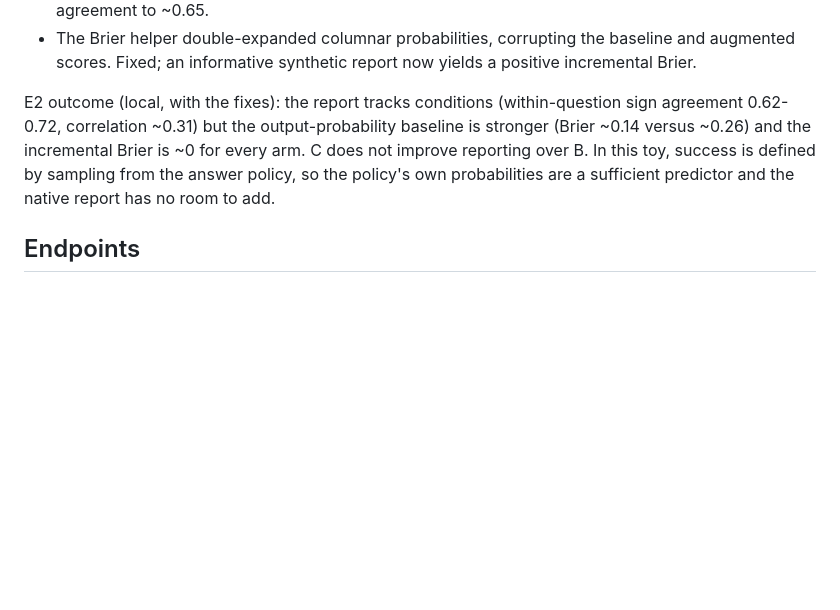
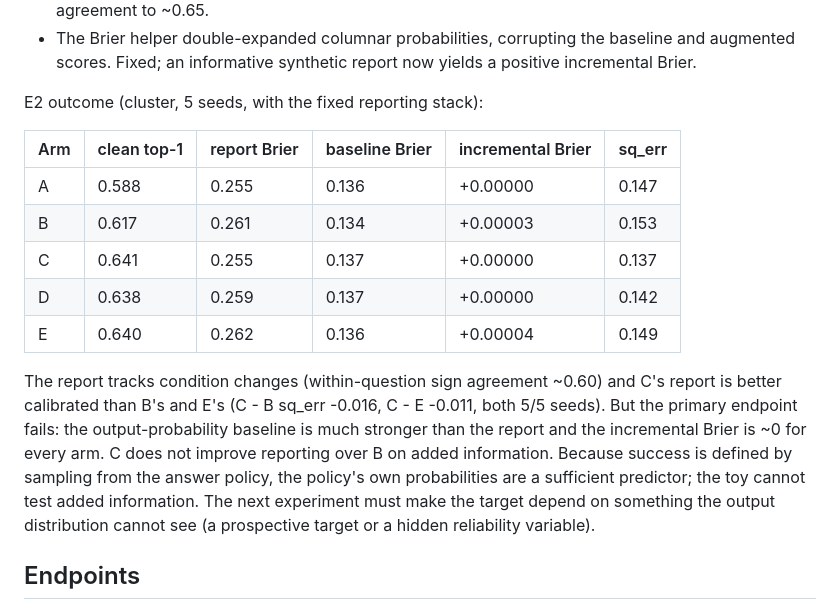
Before and after one commit to k-keshav-k/probe_conf, a Markdown page: selective_metacognition/README.md, the part around the change. Drawn GitHub-style; blank space fills up the shorter version.

Commit message:
docs: confirmed E2 cluster results and next-step rationale

```diff
--- a/selective_metacognition/README.md
+++ b/selective_metacognition/README.md
@@ -180,12 +180,26 @@ store). Three implementation choices mattered:
   baseline and augmented scores. Fixed; an informative synthetic report now
   yields a positive incremental Brier.
 
-E2 outcome (local, with the fixes): the report tracks conditions (within-question
-sign agreement 0.62-0.72, correlation ~0.31) but the output-probability baseline
-is stronger (Brier ~0.14 versus ~0.26) and the incremental Brier is ~0 for every
-arm. C does not improve reporting over B. In this toy, success is defined by
-sampling from the answer policy, so the policy's own probabilities are a
-sufficient predictor and the native report has no room to add.
+E2 outcome (cluster, 5 seeds, with the fixed reporting stack):
+
+| Arm | clean top-1 | report Brier | baseline Brier | incremental Brier | sq_err |
+| --- | --- | --- | --- | --- | --- |
+| A | 0.588 | 0.255 | 0.136 | +0.00000 | 0.147 |
+| B | 0.617 | 0.261 | 0.134 | +0.00003 | 0.153 |
+| C | 0.641 | 0.255 | 0.137 | +0.00000 | 0.137 |
+| D | 0.638 | 0.259 | 0.137 | +0.00000 | 0.142 |
+| E | 0.640 | 0.262 | 0.136 | +0.00004 | 0.149 |
+
+The report tracks condition changes (within-question sign agreement ~0.60) and
+C's report is better calibrated than B's and E's (C - B sq_err -0.016, C - E
+-0.011, both 5/5 seeds). But the primary endpoint fails: the output-probability
+baseline is much stronger than the report and the incremental Brier is ~0 for
+every arm. C does not improve reporting over B on added information. Because
+success is defined by sampling from the answer policy, the policy's own
+probabilities are a sufficient predictor; the toy cannot test added
+information. The next experiment must make the target depend on something the
+output distribution cannot see (a prospective target or a hidden reliability
+variable).
 
 ## Endpoints
 
```
